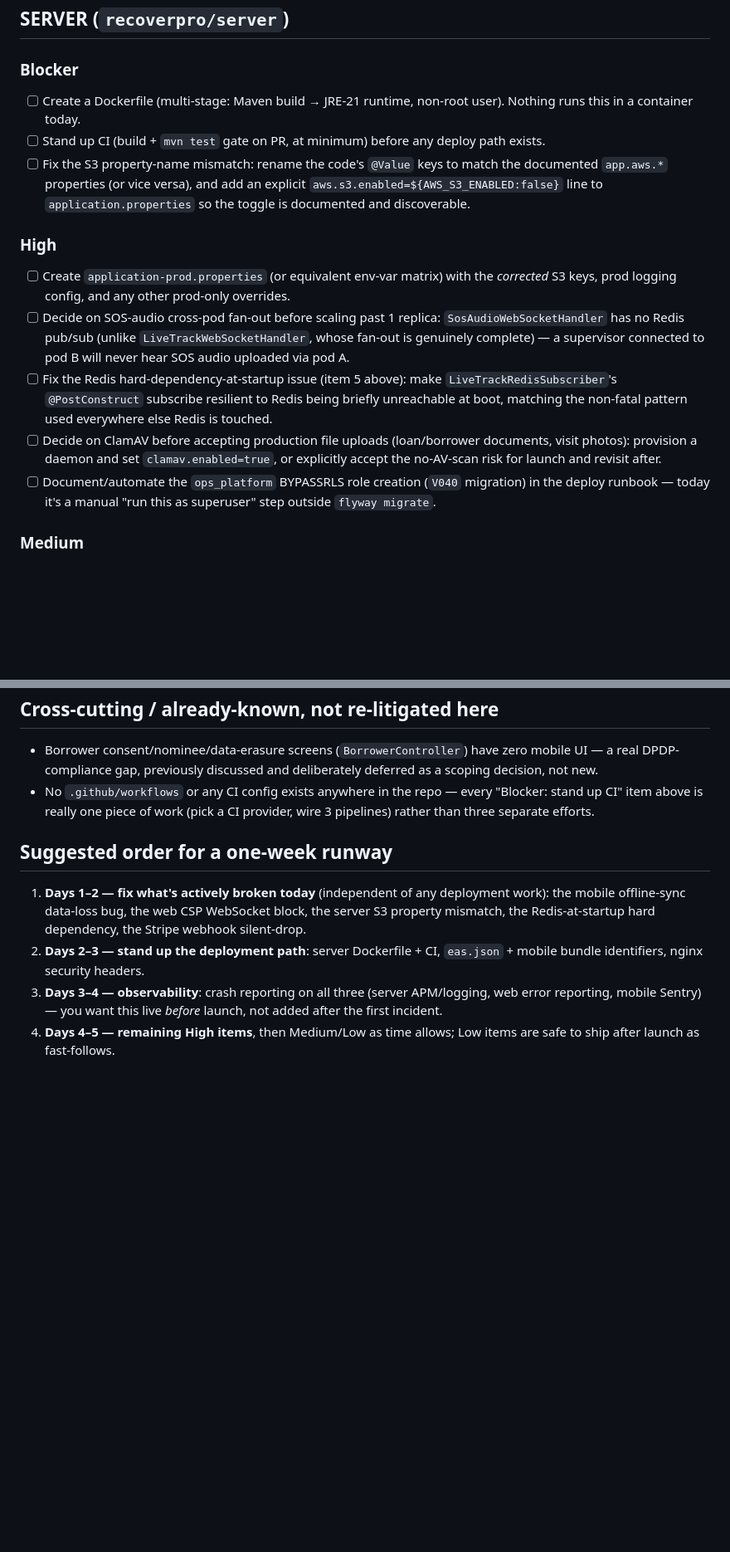
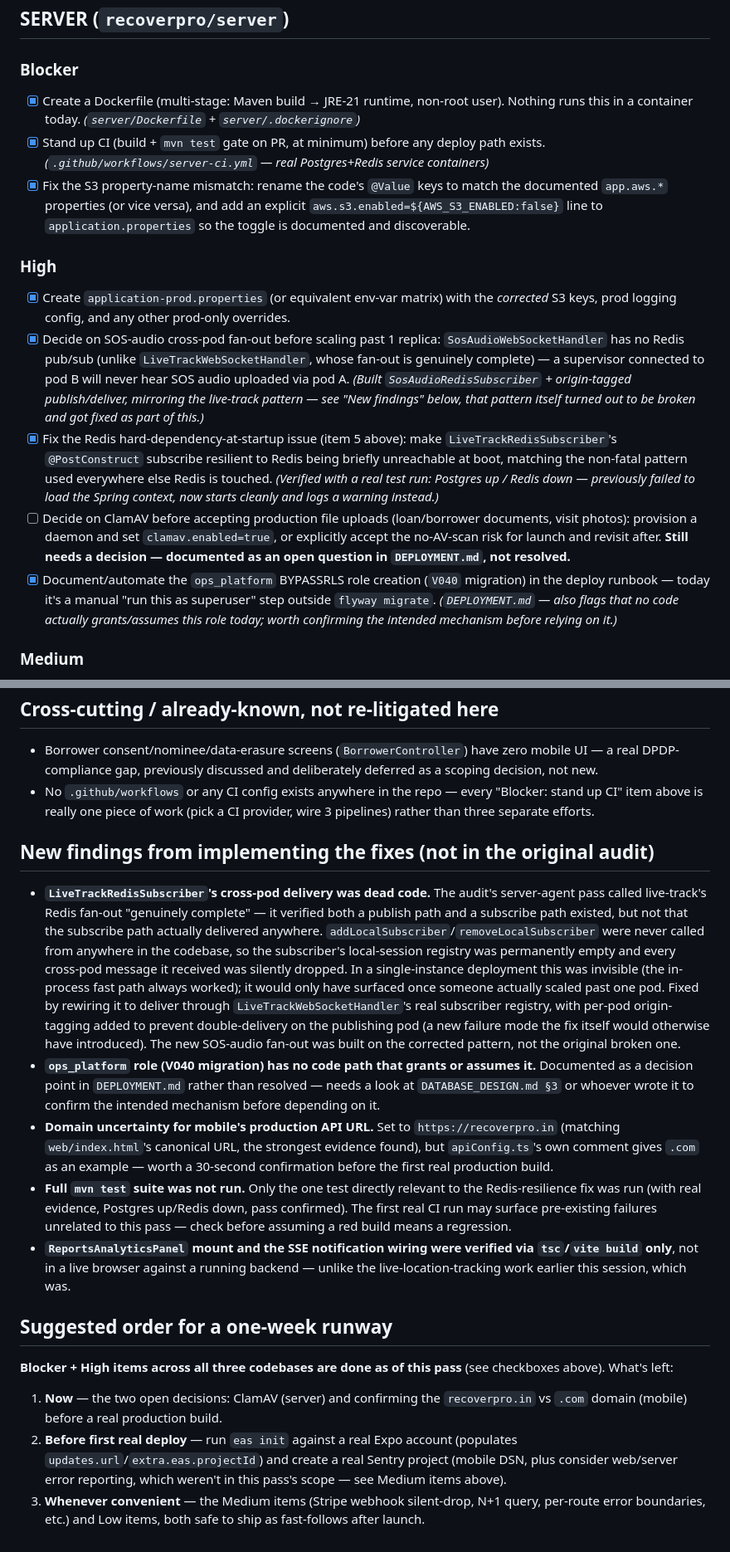
Before and after one commit to Gopikrishna-S-P/The-End, a Markdown page: PRODUCTION_READINESS.md, 2 parts joined by grey strips. Shown at 83% size. GitHub-like rendering; blank space fills up the shorter version.

```diff
--- a/PRODUCTION_READINESS.md
+++ b/PRODUCTION_READINESS.md
@@ -39,27 +44,36 @@ are real but mostly *finishing* work, not foundational rework — nothing found
 ## SERVER (`recoverpro/server`)
 
 ### Blocker
-- [ ] Create a Dockerfile (multi-stage: Maven build → JRE-21 runtime, non-root user). Nothing runs
-      this in a container today.
-- [ ] Stand up CI (build + `mvn test` gate on PR, at minimum) before any deploy path exists.
-- [ ] Fix the S3 property-name mismatch: rename the code's `@Value` keys to match the documented
+- [x] Create a Dockerfile (multi-stage: Maven build → JRE-21 runtime, non-root user). Nothing runs
+      this in a container today. *(`server/Dockerfile` + `server/.dockerignore`)*
+- [x] Stand up CI (build + `mvn test` gate on PR, at minimum) before any deploy path exists.
+      *(`.github/workflows/server-ci.yml` — real Postgres+Redis service containers)*
+- [x] Fix the S3 property-name mismatch: rename the code's `@Value` keys to match the documented
       `app.aws.*` properties (or vice versa), and add an explicit `aws.s3.enabled=${AWS_S3_ENABLED:false}`
       line to `application.properties` so the toggle is documented and discoverable.
 
 ### High
-- [ ] Create `application-prod.properties` (or equivalent env-var matrix) with the *corrected* S3 keys,
+- [x] Create `application-prod.properties` (or equivalent env-var matrix) with the *corrected* S3 keys,
       prod logging config, and any other prod-only overrides.
-- [ ] Decide on SOS-audio cross-pod fan-out before scaling past 1 replica: `SosAudioWebSocketHandler`
+- [x] Decide on SOS-audio cross-pod fan-out before scaling past 1 replica: `SosAudioWebSocketHandler`
       has no Redis pub/sub (unlike `LiveTrackWebSocketHandler`, whose fan-out is genuinely complete) —
       a supervisor connected to pod B will never hear SOS audio uploaded via pod A.
-- [ ] Fix the Redis hard-dependency-at-startup issue (item 5 above): make `LiveTrackRedisSubscriber`'s
+      *(Built `SosAudioRedisSubscriber` + origin-tagged publish/deliver, mirroring the live-track
+      pattern — see "New findings" below, that pattern itself turned out to be broken and got fixed
+      as part of this.)*
+- [x] Fix the Redis hard-dependency-at-startup issue (item 5 above): make `LiveTrackRedisSubscriber`'s
       `@PostConstruct` subscribe resilient to Redis being briefly unreachable at boot, matching the
       non-fatal pattern used everywhere else Redis is touched.
+      *(Verified with a real test run: Postgres up / Redis down — previously failed to load the
+      Spring context, now starts cleanly and logs a warning instead.)*
 - [ ] Decide on ClamAV before accepting production file uploads (loan/borrower documents, visit
       photos): provision a daemon and set `clamav.enabled=true`, or explicitly accept the no-AV-scan
-      risk for launch and revisit after.
-- [ ] Document/automate the `ops_platform` BYPASSRLS role creation (`V040` migration) in the deploy
+      risk for launch and revisit after. **Still needs a decision — documented as an open question in
+      `DEPLOYMENT.md`, not resolved.**
+- [x] Document/automate the `ops_platform` BYPASSRLS role creation (`V040` migration) in the deploy
       runbook — today it's a manual "run this as superuser" step outside `flyway migrate`.
+      *(`DEPLOYMENT.md` — also flags that no code actually grants/assumes this role today; worth
+      confirming the intended mechanism before relying on it.)*
 
 ### Medium
 - [ ] Fix Stripe webhook handling so a `dispatch()` failure doesn't still return `200` — today a
@@ -191,13 +222,41 @@ are real but mostly *finishing* work, not foundational rework — nothing found
   item above is really one piece of work (pick a CI provider, wire 3 pipelines) rather than three
   separate efforts.
 
+## New findings from implementing the fixes (not in the original audit)
+
+- **`LiveTrackRedisSubscriber`'s cross-pod delivery was dead code.** The audit's server-agent pass
+  called live-track's Redis fan-out "genuinely complete" — it verified both a publish path and a
+  subscribe path existed, but not that the subscribe path actually delivered anywhere.
+  `addLocalSubscriber`/`removeLocalSubscriber` were never called from anywhere in the codebase, so
+  the subscriber's local-session registry was permanently empty and every cross-pod message it
+  received was silently dropped. In a single-instance deployment this was invisible (the in-process
+  fast path always worked); it would only have surfaced once someone actually scaled past one pod.
+  Fixed by rewiring it to deliver through `LiveTrackWebSocketHandler`'s real subscriber registry, with
+  per-pod origin-tagging added to prevent double-delivery on the publishing pod (a new failure mode
+  the fix itself would otherwise have introduced). The new SOS-audio fan-out was built on the
+  corrected pattern, not the original broken one.
+- **`ops_platform` role (V040 migration) has no code path that grants or assumes it.** Documented as
+  a decision point in `DEPLOYMENT.md` rather than resolved — needs a look at `DATABASE_DESIGN.md §3`
+  or whoever wrote it to confirm the intended mechanism before depending on it.
+- **Domain uncertainty for mobile's production API URL.** Set to `https://recoverpro.in` (matching
+  `web/index.html`'s canonical URL, the strongest evidence found), but `apiConfig.ts`'s own comment
+  gives `.com` as an example — worth a 30-second confirmation before the first real production build.
+- **Full `mvn test` suite was not run.** Only the one test directly relevant to the Redis-resilience
+  fix was run (with real evidence, Postgres up/Redis down, pass confirmed). The first real CI run may
+  surface pre-existing failures unrelated to this pass — check before assuming a red build means a
+  regression.
+- **`ReportsAnalyticsPanel` mount and the SSE notification wiring were verified via `tsc`/`vite build`
+  only**, not in a live browser against a running backend — unlike the live-location-tracking work
+  earlier this session, which was.
+
 ## Suggested order for a one-week runway
-1. **Days 1–2 — fix what's actively broken today** (independent of any deployment work): the mobile
-   offline-sync data-loss bug, the web CSP WebSocket block, the server S3 property mismatch, the
-   Redis-at-startup hard dependency, the Stripe webhook silent-drop.
-2. **Days 2–3 — stand up the deployment path**: server Dockerfile + CI, `eas.json` + mobile bundle
-   identifiers, nginx security headers.
-3. **Days 3–4 — observability**: crash reporting on all three (server APM/logging, web error
-   reporting, mobile Sentry) — you want this live *before* launch, not added after the first incident.
-4. **Days 4–5 — remaining High items**, then Medium/Low as time allows; Low items are safe to ship
-   after launch as fast-follows.
+
+**Blocker + High items across all three codebases are done as of this pass** (see checkboxes above).
+What's left:
+1. **Now** — the two open decisions: ClamAV (server) and confirming the `recoverpro.in` vs `.com`
+   domain (mobile) before a real production build.
+2. **Before first real deploy** — run `eas init` against a real Expo account (populates
+   `updates.url`/`extra.eas.projectId`) and create a real Sentry project (mobile DSN, plus consider
+   web/server error reporting, which weren't in this pass's scope — see Medium items above).
+3. **Whenever convenient** — the Medium items (Stripe webhook silent-drop, N+1 query, per-route error
+   boundaries, etc.) and Low items, both safe to ship as fast-follows after launch.
```
Also changed, not shown: other parts of PRODUCTION_READINESS.md (+35 -13 lines).
